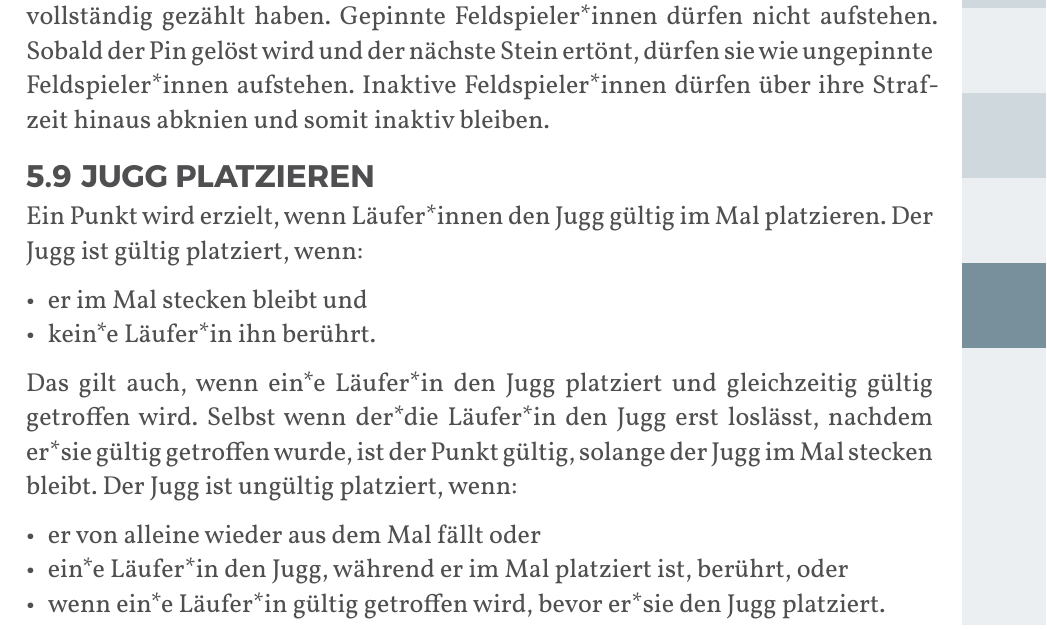
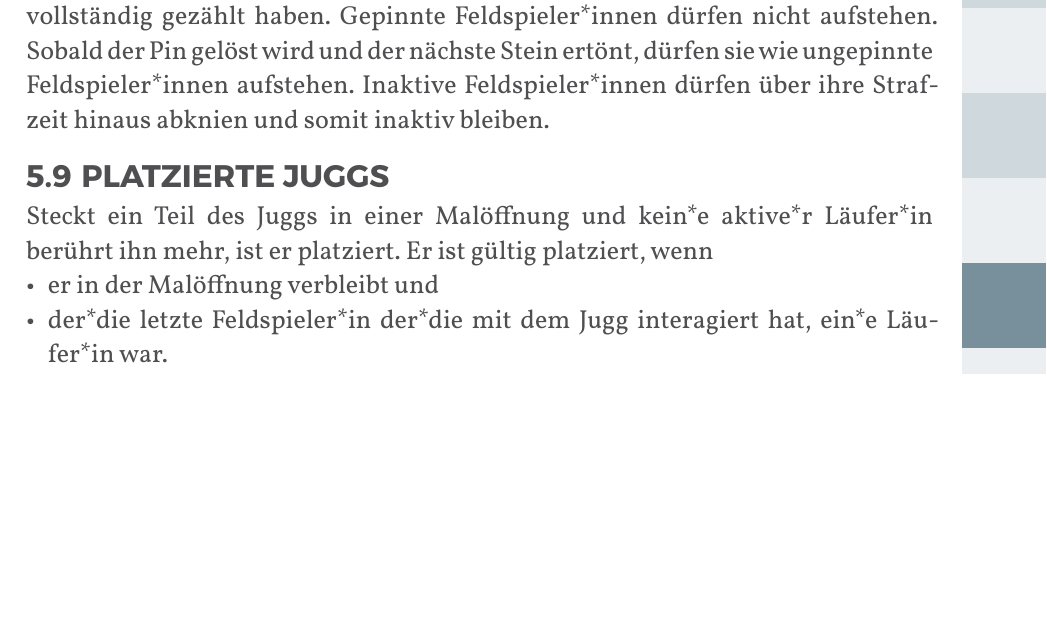
Before and after one commit to JuggerGermany/Regelwerk, a Typst document (typst/regelwerk.typ, which reads typst/regeln/jugg_platzieren.typ): part of page 33 of 40, cut so that both start at the same text, the shorter picture padded with empty space. Compiled offline with Typst 0.15.

Commit message:
platziert sein

```diff
--- a/typst/regeln/jugg_platzieren.typ
+++ b/typst/regeln/jugg_platzieren.typ
@@ -2,14 +2,5 @@
 
-Ein Punkt wird erzielt, wenn Läufer*innen den Jugg gültig im Mal platzieren.
-Der Jugg ist gültig platziert, wenn:
-
-- er im Mal stecken bleibt und
-- kein*e Läufer*in ihn berührt.
-
-Das gilt auch, wenn ein*e Läufer*in den Jugg platziert und gleichzeitig gültig getroffen wird.
-Selbst wenn der*die Läufer*in den Jugg erst loslässt, nachdem er*sie gültig getroffen wurde, ist der Punkt gültig, solange der Jugg im Mal stecken bleibt.
-Der Jugg ist ungültig platziert, wenn:
-
-- er von alleine wieder aus dem Mal fällt oder
-- ein*e Läufer*in den Jugg, während er im Mal platziert ist, berührt, oder
-- wenn ein*e Läufer*in gültig getroffen wird, bevor er*sie den Jugg platziert.
+Steckt ein Teil des Juggs in einer Malöffnung und kein*e aktive*r Läufer*in berührt ihn mehr, ist er platziert.
+Er ist gültig platziert, wenn
+- er in der Malöffnung verbleibt und
+- der*die letzte Feldspieler*in der*die mit dem Jugg interagiert hat, ein*e Läufer*in war.
```
Also changed, not shown: typst/regeln/jugg_platzieren.typ (2 more changed lines).
